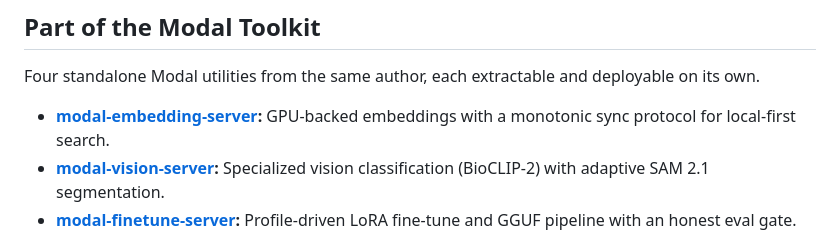
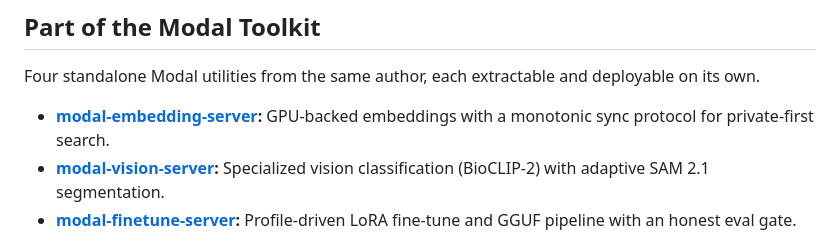
Before and after one commit to kylebrodeur/modal-inference-server, a Markdown page: README.md, the part around the change. Drawn GitHub-style.

Commit message:
docs: replace local-first with private-first framing (cloud GPU is private cloud, not local)

```diff
--- a/README.md
+++ b/README.md
@@ -82,7 +82,7 @@ Built by [Kyle Brodeur](https://kylebrodeur.com) · Model-selection deep-dive: [
 
 Four standalone Modal utilities from the same author, each extractable and deployable on its own.
 
-- **[modal-embedding-server](https://github.com/kylebrodeur/modal-embedding-server):** GPU-backed embeddings with a monotonic sync protocol for local-first search.
+- **[modal-embedding-server](https://github.com/kylebrodeur/modal-embedding-server):** GPU-backed embeddings with a monotonic sync protocol for private-first search.
 - **[modal-vision-server](https://github.com/kylebrodeur/modal-vision-server):** Specialized vision classification (BioCLIP-2) with adaptive SAM 2.1 segmentation.
 - **[modal-finetune-server](https://github.com/kylebrodeur/modal-finetune-server):** Profile-driven LoRA fine-tune and GGUF pipeline with an honest eval gate.
 
```
